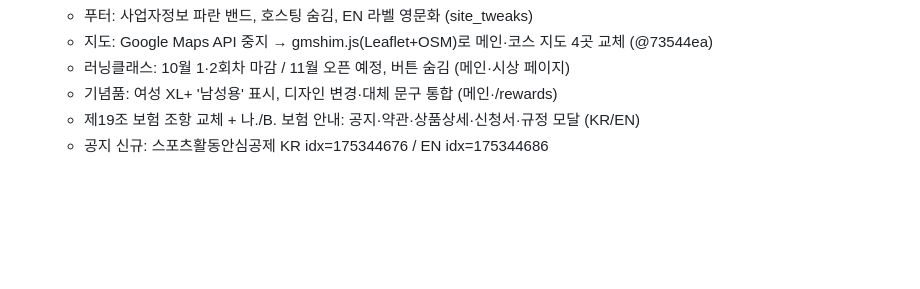
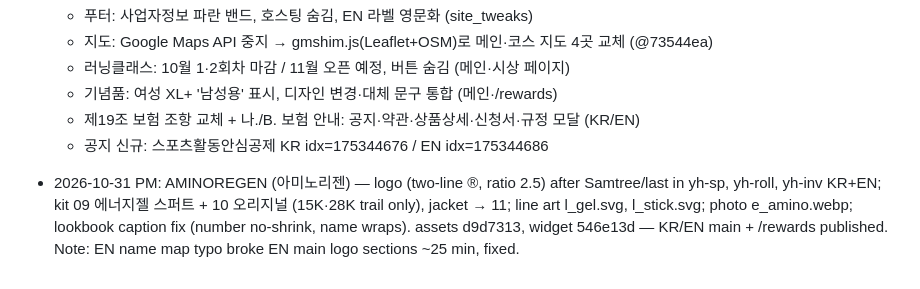
Before and after one commit to hwoeikim/2026yhitf, a Markdown page: rewards/README.md, the part around the change. Drawn GitHub-style; blank space fills up the shorter version.

Commit message:
Manual + log: AMINOREGEN

```diff
--- a/rewards/README.md
+++ b/rewards/README.md
@@ -54,3 +54,4 @@
   - 기념품: 여성 XL+ '남성용' 표시, 디자인 변경·대체 문구 통합 (메인·/rewards)
   - 제19조 보험 조항 교체 + 나./B. 보험 안내: 공지·약관·상품상세·신청서·규정 모달 (KR/EN)
   - 공지 신규: 스포츠활동안심공제 KR idx=175344676 / EN idx=175344686
+- 2026-10-31 PM: AMINOREGEN (아미노리젠) — logo (two-line ®, ratio 2.5) after Samtree/last in yh-sp, yh-roll, yh-inv KR+EN; kit 09 에너지젤 스퍼트 + 10 오리지널 (15K·28K trail only), jacket → 11; line art l_gel.svg, l_stick.svg; photo e_amino.webp; lookbook caption fix (number no-shrink, name wraps). assets d9d7313, widget 546e13d — KR/EN main + /rewards published. Note: EN name map typo broke EN main logo sections ~25 min, fixed.
```
Also changed, not shown: docs/sponsor_manual.md (+15 -2 lines).
